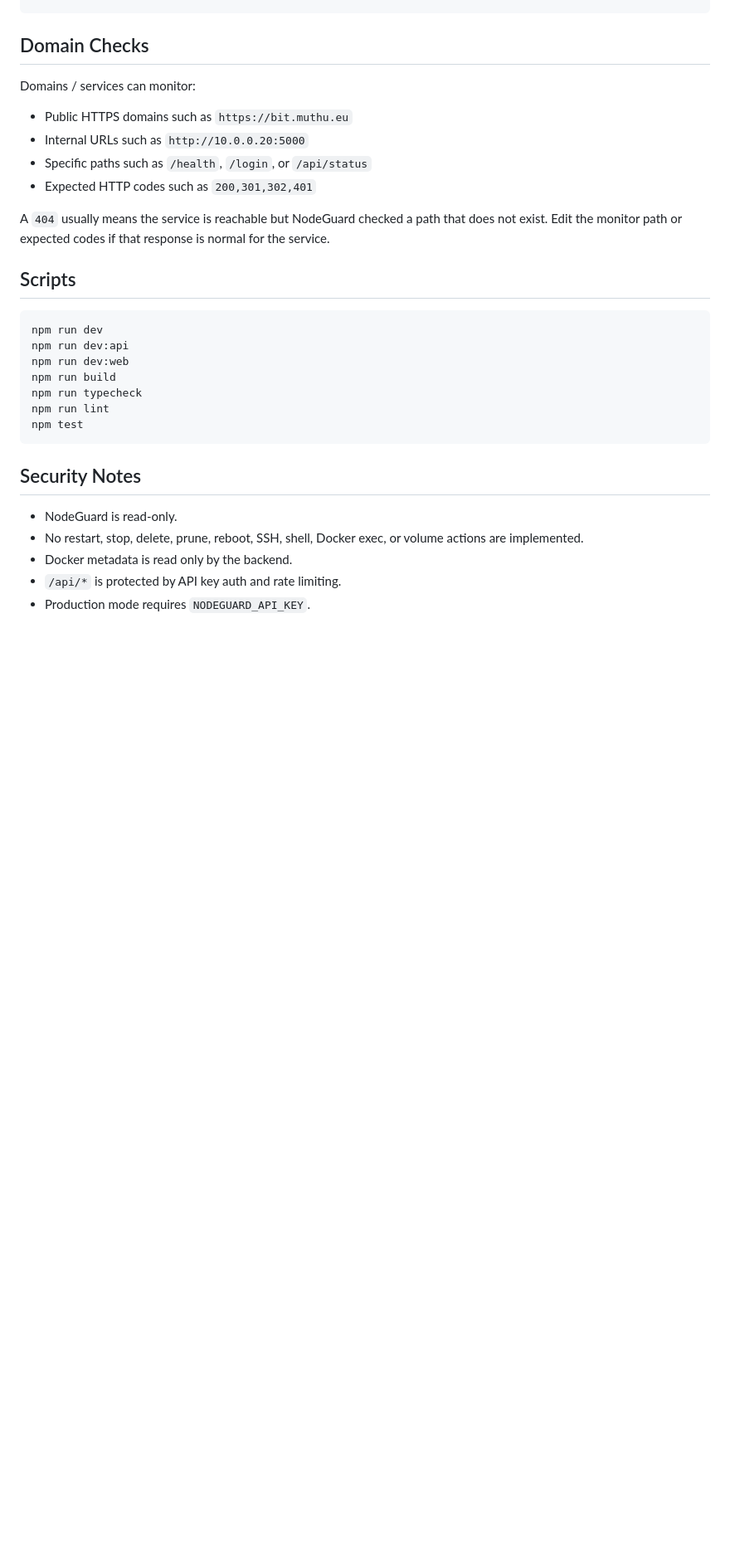
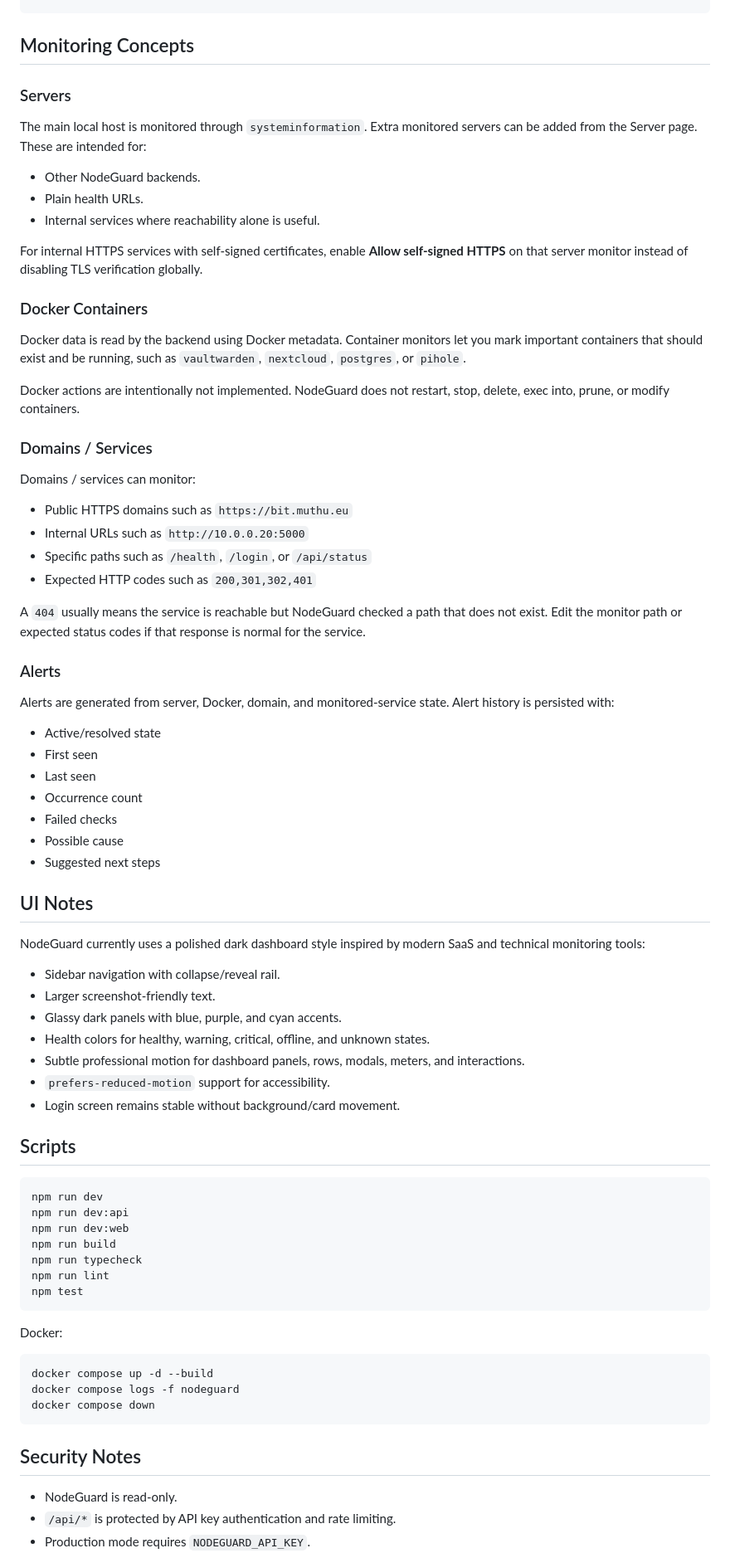
Before and after one commit to HackintoshMatrix7132/NodeGuard, a Markdown page: README.md, the part around one of its changes. Shown at 83% size. GitHub-like rendering; blank space fills up the shorter version.

````diff
--- a/README.md
+++ b/README.md
@@ -201,7 +240,25 @@ GET /api/alerts/:id
 POST /api/checks/run
 ```
 
-## Domain Checks
+## Monitoring Concepts
+
+### Servers
+
+The main local host is monitored through `systeminformation`. Extra monitored servers can be added from the Server page. These are intended for:
+
+- Other NodeGuard backends.
+- Plain health URLs.
+- Internal services where reachability alone is useful.
+
+For internal HTTPS services with self-signed certificates, enable **Allow self-signed HTTPS** on that server monitor instead of disabling TLS verification globally.
+
+### Docker Containers
+
+Docker data is read by the backend using Docker metadata. Container monitors let you mark important containers that should exist and be running, such as `vaultwarden`, `nextcloud`, `postgres`, or `pihole`.
+
+Docker actions are intentionally not implemented. NodeGuard does not restart, stop, delete, exec into, prune, or modify containers.
+
+### Domains / Services
 
 Domains / services can monitor:
 
@@ -210,7 +267,31 @@ Domains / services can monitor:
 - Specific paths such as `/health`, `/login`, or `/api/status`
 - Expected HTTP codes such as `200,301,302,401`
 
-A `404` usually means the service is reachable but NodeGuard checked a path that does not exist. Edit the monitor path or expected codes if that response is normal for the service.
+A `404` usually means the service is reachable but NodeGuard checked a path that does not exist. Edit the monitor path or expected status codes if that response is normal for the service.
+
+### Alerts
+
+Alerts are generated from server, Docker, domain, and monitored-service state. Alert history is persisted with:
+
+- Active/resolved state
+- First seen
+- Last seen
+- Occurrence count
+- Failed checks
+- Possible cause
+- Suggested next steps
+
+## UI Notes
+
+NodeGuard currently uses a polished dark dashboard style inspired by modern SaaS and technical monitoring tools:
+
+- Sidebar navigation with collapse/reveal rail.
+- Larger screenshot-friendly text.
+- Glassy dark panels with blue, purple, and cyan accents.
+- Health colors for healthy, warning, critical, offline, and unknown states.
+- Subtle professional motion for dashboard panels, rows, modals, meters, and interactions.
+- `prefers-reduced-motion` support for accessibility.
+- Login screen remains stable without background/card movement.
 
 ## Scripts
 
@@ -224,11 +305,17 @@ npm run lint
 npm test
 ```
 
+Docker:
+
+```bash
+docker compose up -d --build
+docker compose logs -f nodeguard
+docker compose down
+```
+
 ## Security Notes
 
 - NodeGuard is read-only.
-- No restart, stop, delete, prune, reboot, SSH, shell, Docker exec, or volume actions are implemented.
-- Docker metadata is read only by the backend.
-- `/api/*` is protected by API key auth and rate limiting.
+- `/api/*` is protected by API key authentication and rate limiting.
 - Production mode requires `NODEGUARD_API_KEY`.
 - Raw backend error messages are hidden in production.
````
Also changed, not shown: other parts of README.md (+82 -40 lines).
